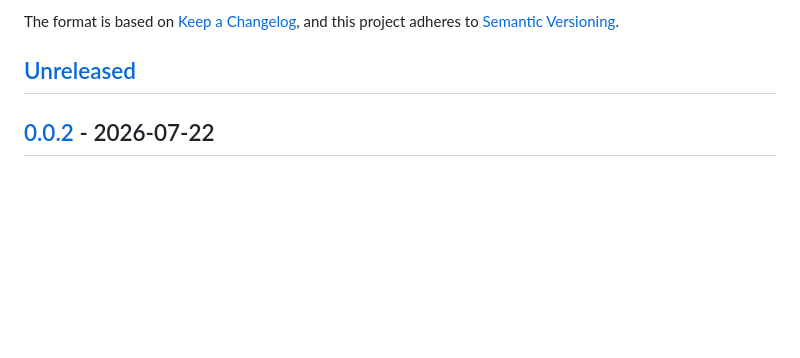
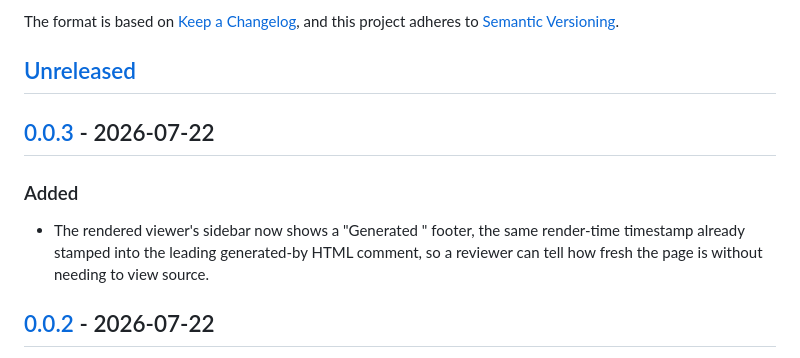
Before and after one commit to BarterX-Tech/dossierx, a Markdown page: CHANGELOG.md, the part around one of its changes. Rendered like a GitHub page; blank space fills up the shorter version.

Commit message:
docs: add v0.0.3 changelog entry

```diff
--- a/CHANGELOG.md
+++ b/CHANGELOG.md
@@ -6,6 +6,14 @@ The format is based on [Keep a Changelog](https://keepachangelog.com/en/1.1.0/),
 and this project adheres to [Semantic Versioning](https://semver.org/spec/v2.0.0.html).
 
 ## [Unreleased]
+
+## [0.0.3] - 2026-07-22
+
+### Added
+- The rendered viewer's sidebar now shows a "Generated <timestamp>" footer,
+  the same render-time timestamp already stamped into the leading
+  generated-by HTML comment, so a reviewer can tell how fresh the page is
+  without needing to view source.
 
 ## [0.0.2] - 2026-07-22
 
```
Also changed, not shown: other parts of CHANGELOG.md (+2 -1 lines).
